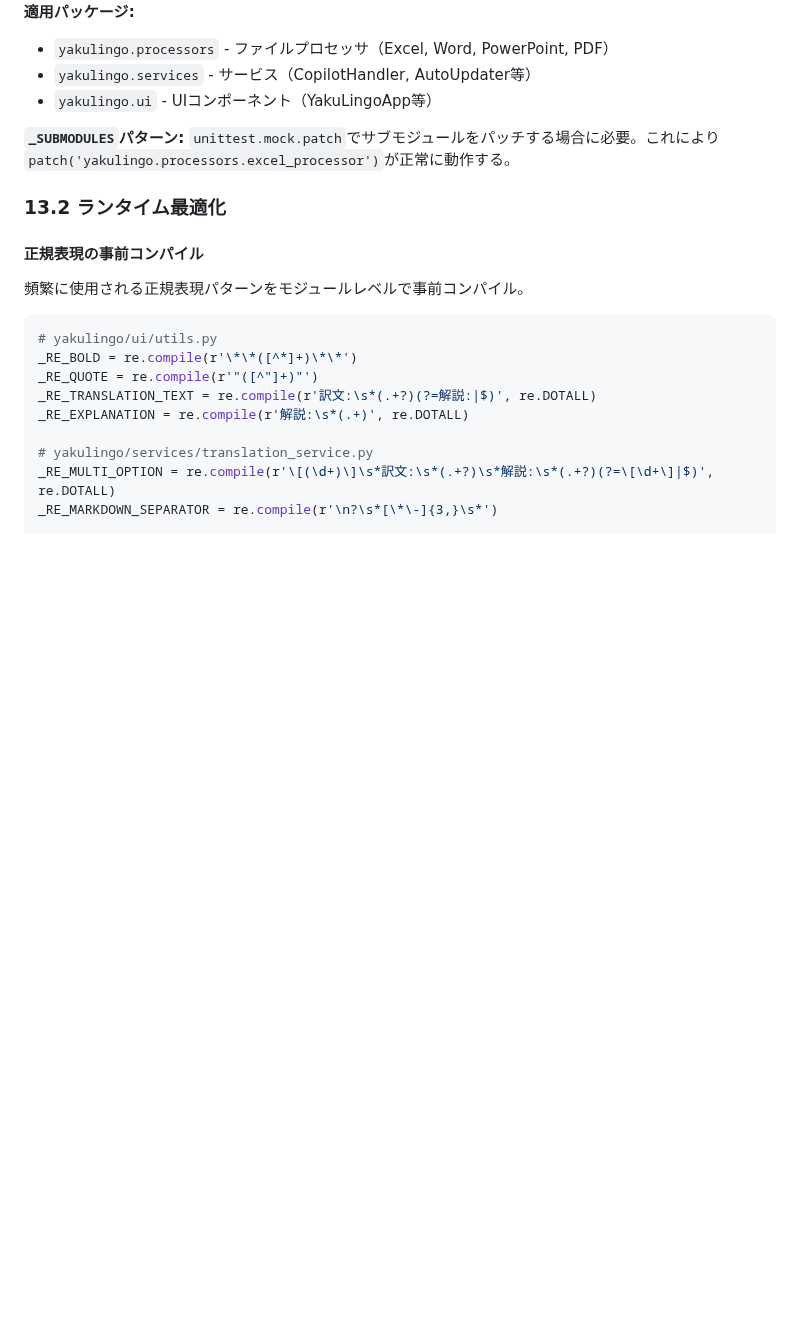
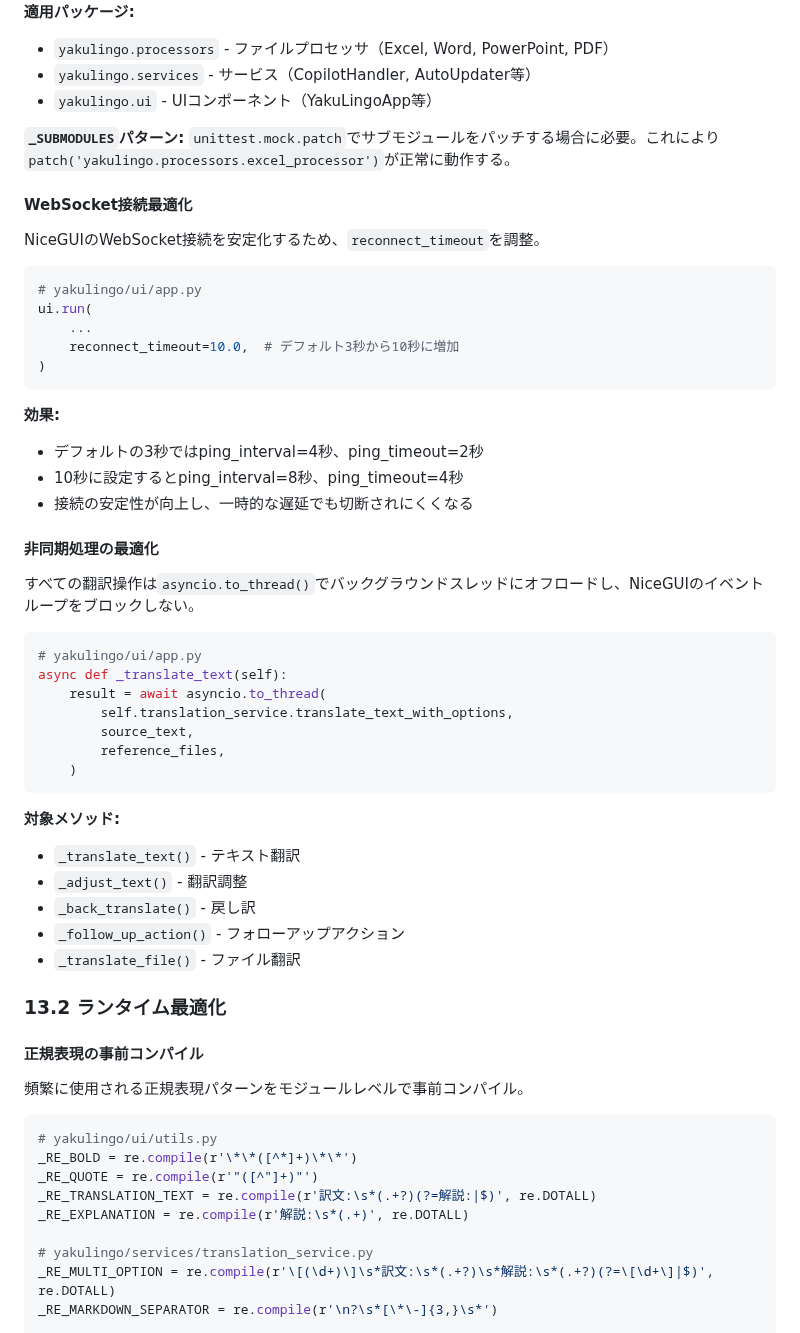
Before and after one commit to minimo162/yakulingo, a Markdown page: docs/SPECIFICATION.md, the part around the change. Rendered like a GitHub page; blank space fills up the shorter version.

Commit message:
Update documentation for WebSocket and async optimizations
- CLAUDE.md: Add WebSocket optimization and non-blocking translation to
  Recent Development Focus
- SPECIFICATION.md: Add detailed sections on reconnect_timeout setting
  and asyncio.to_thread() usage for all translation methods

````diff
--- a/docs/SPECIFICATION.md
+++ b/docs/SPECIFICATION.md
@@ -1171,6 +1171,44 @@ def __getattr__(name: str):
 **`_SUBMODULES`パターン:**
 `unittest.mock.patch`でサブモジュールをパッチする場合に必要。これにより`patch('yakulingo.processors.excel_processor')`が正常に動作する。
 
+#### WebSocket接続最適化
+
+NiceGUIのWebSocket接続を安定化するため、`reconnect_timeout`を調整。
+
+```python
+# yakulingo/ui/app.py
+ui.run(
+    ...
+    reconnect_timeout=10.0,  # デフォルト3秒から10秒に増加
+)
+```
+
+**効果:**
+- デフォルトの3秒ではping_interval=4秒、ping_timeout=2秒
+- 10秒に設定するとping_interval=8秒、ping_timeout=4秒
+- 接続の安定性が向上し、一時的な遅延でも切断されにくくなる
+
+#### 非同期処理の最適化
+
+すべての翻訳操作は`asyncio.to_thread()`でバックグラウンドスレッドにオフロードし、NiceGUIのイベントループをブロックしない。
+
+```python
+# yakulingo/ui/app.py
+async def _translate_text(self):
+    result = await asyncio.to_thread(
+        self.translation_service.translate_text_with_options,
+        source_text,
+        reference_files,
+    )
+```
+
+**対象メソッド:**
+- `_translate_text()` - テキスト翻訳
+- `_adjust_text()` - 翻訳調整
+- `_back_translate()` - 戻し訳
+- `_follow_up_action()` - フォローアップアクション
+- `_translate_file()` - ファイル翻訳
+
 ### 13.2 ランタイム最適化
 
 #### 正規表現の事前コンパイル
````
Also changed, not shown: CLAUDE.md (+2 -0 lines).
